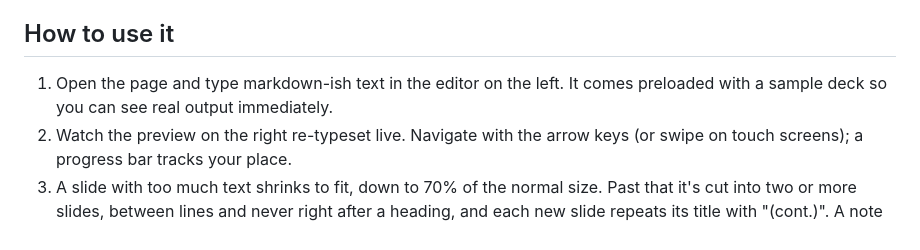
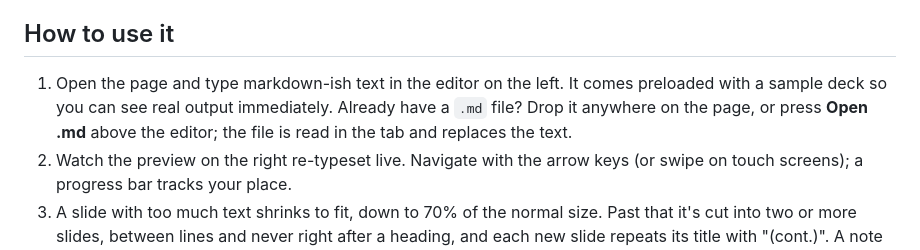
Before and after one commit to teahubxyz/time, a Markdown page: ventures/mdecks/README.md, the part around the change. Drawn GitHub-style.

Commit message:
mdecks README: opening a .md file

```diff
--- a/ventures/mdecks/README.md
+++ b/ventures/mdecks/README.md
@@ -10,7 +10,7 @@ People who make a quick throwaway deck every week — sprint demos, status updat
 
 ## How to use it
 
-1. Open the page and type markdown-ish text in the editor on the left. It comes preloaded with a sample deck so you can see real output immediately.
+1. Open the page and type markdown-ish text in the editor on the left. It comes preloaded with a sample deck so you can see real output immediately. Already have a `.md` file? Drop it anywhere on the page, or press **Open .md** above the editor; the file is read in the tab and replaces the text.
 2. Watch the preview on the right re-typeset live. Navigate with the arrow keys (or swipe on touch screens); a progress bar tracks your place.
 3. A slide with too much text shrinks to fit, down to 70% of the normal size. Past that it's cut into two or more slides, between lines and never right after a heading, and each new slide repeats its title with "(cont.)". A note under the preview says which slides were cut; put in a `---` yourself to choose the break. Cuts are worked out for a 1280x720 screen, so the copied deck has the same slides on any screen, and on a smaller one they shrink a little more.
 4. Press **Copy deck as HTML** to copy the whole deck as one self-contained HTML file. Open it in any browser and present with the arrow keys — offline, no dependencies.
```
